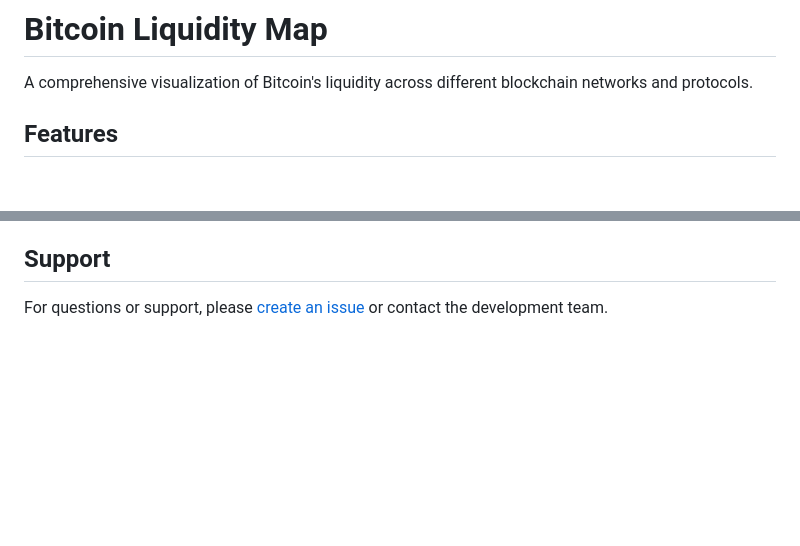
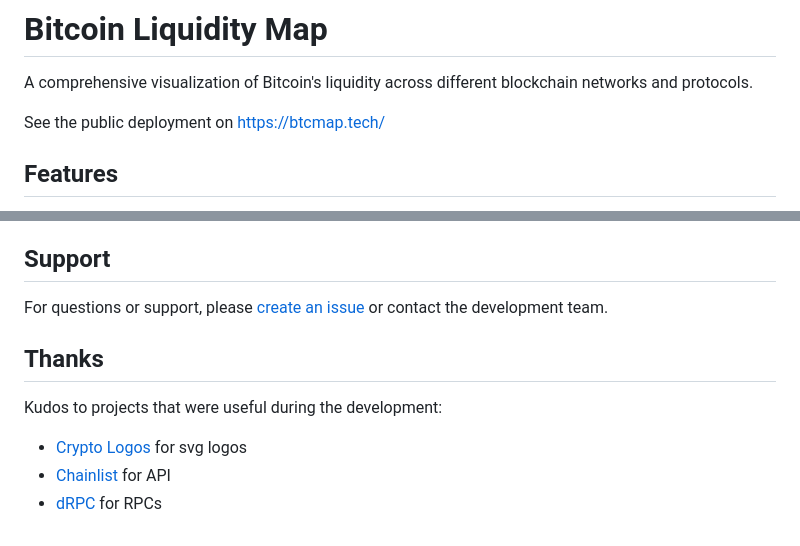
Before and after one commit to oldremez/btcmap, a Markdown page: README.md, 2 parts joined by grey strips. GitHub-like rendering; blank space fills up the shorter version.

```diff
--- a/README.md
+++ b/README.md
@@ -1,6 +1,8 @@
 # Bitcoin Liquidity Map
 
 A comprehensive visualization of Bitcoin's liquidity across different blockchain networks and protocols.
+
+See the public deployment on https://btcmap.tech/
 
 ## Features
 
@@ -124,3 +126,11 @@ To add a new node:
 ## Support
 
 For questions or support, please [create an issue](link-to-issues) or contact the development team.
+
+## Thanks
+
+Kudos to projects that were useful during the development:
+
+- [Crypto Logos](https://cryptologos.cc/) for svg logos
+- [Chainlist](https://chainlist.org/) for API
+- [dRPC](https://drpc.org/) for RPCs
```
